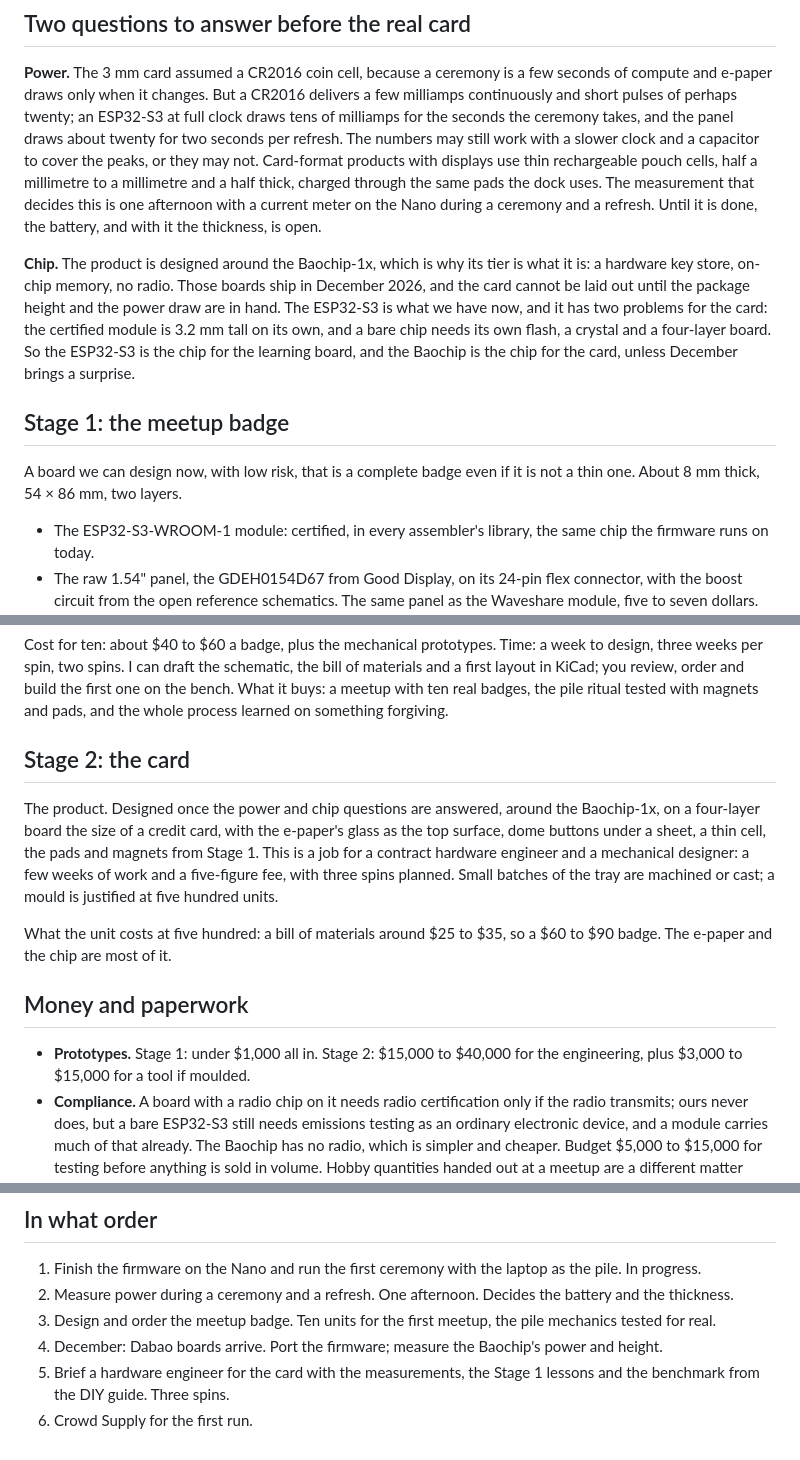
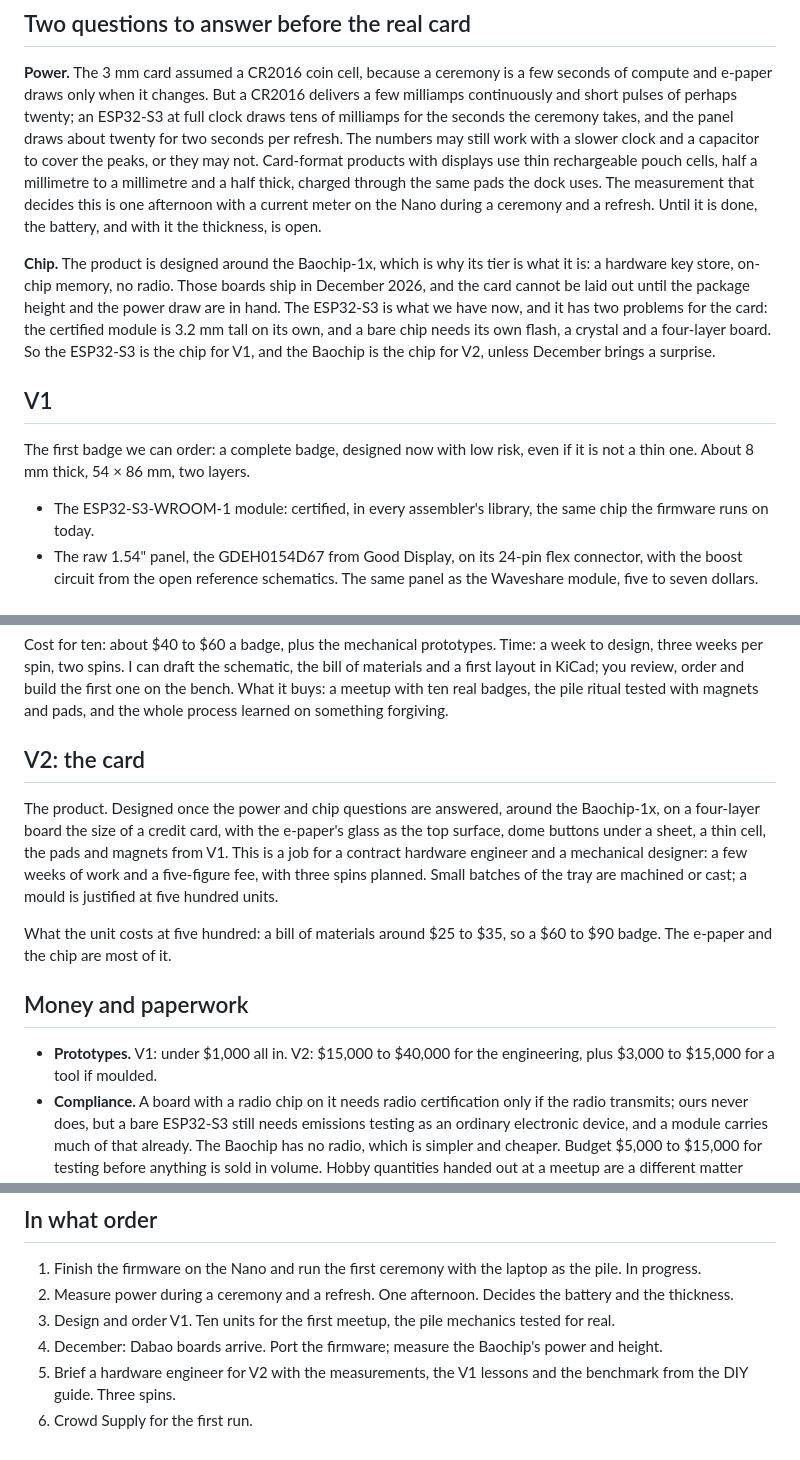
Before and after one commit to yourbuddyconner/cahoots, a Markdown page: docs/manufacturing.md, 3 parts joined by grey strips. Rendered like a GitHub page.

Commit message:
Manufacturing: the first board is V1 and the card is V2, not a coined name

```diff
--- a/docs/manufacturing.md
+++ b/docs/manufacturing.md
@@ -25,11 +25,11 @@ Yes, we design a PCB. In fact we design two: a simple one soon, to learn the pro
 
 **Power.** The 3 mm card assumed a CR2016 coin cell, because a ceremony is a few seconds of compute and e-paper draws only when it changes. But a CR2016 delivers a few milliamps continuously and short pulses of perhaps twenty; an ESP32-S3 at full clock draws tens of milliamps for the seconds the ceremony takes, and the panel draws about twenty for two seconds per refresh. The numbers may still work with a slower clock and a capacitor to cover the peaks, or they may not. Card-format products with displays use thin rechargeable pouch cells, half a millimetre to a millimetre and a half thick, charged through the same pads the dock uses. The measurement that decides this is one afternoon with a current meter on the Nano during a ceremony and a refresh. Until it is done, the battery, and with it the thickness, is open.
 
-**Chip.** The product is designed around the Baochip-1x, which is why its tier is what it is: a hardware key store, on-chip memory, no radio. Those boards ship in December 2026, and the card cannot be laid out until the package height and the power draw are in hand. The ESP32-S3 is what we have now, and it has two problems for the card: the certified module is 3.2 mm tall on its own, and a bare chip needs its own flash, a crystal and a four-layer board. So the ESP32-S3 is the chip for the learning board, and the Baochip is the chip for the card, unless December brings a surprise.
+**Chip.** The product is designed around the Baochip-1x, which is why its tier is what it is: a hardware key store, on-chip memory, no radio. Those boards ship in December 2026, and the card cannot be laid out until the package height and the power draw are in hand. The ESP32-S3 is what we have now, and it has two problems for the card: the certified module is 3.2 mm tall on its own, and a bare chip needs its own flash, a crystal and a four-layer board. So the ESP32-S3 is the chip for V1, and the Baochip is the chip for V2, unless December brings a surprise.
 
-## Stage 1: the meetup badge
+## V1
 
-A board we can design now, with low risk, that is a complete badge even if it is not a thin one. About 8 mm thick, 54 × 86 mm, two layers.
+The first badge we can order: a complete badge, designed now with low risk, even if it is not a thin one. About 8 mm thick, 54 × 86 mm, two layers.
 
 - The ESP32-S3-WROOM-1 module: certified, in every assembler's library, the same chip the firmware runs on today.
 - The raw 1.54" panel, the GDEH0154D67 from Good Display, on its 24-pin flex connector, with the boost circuit from the open reference schematics. The same panel as the Waveshare module, five to seven dollars.
@@ -39,15 +39,15 @@ A board we can design now, with low risk, that is a complete badge even if it is
 
 Cost for ten: about $40 to $60 a badge, plus the mechanical prototypes. Time: a week to design, three weeks per spin, two spins. I can draft the schematic, the bill of materials and a first layout in KiCad; you review, order and build the first one on the bench. What it buys: a meetup with ten real badges, the pile ritual tested with magnets and pads, and the whole process learned on something forgiving.
 
-## Stage 2: the card
+## V2: the card
 
-The product. Designed once the power and chip questions are answered, around the Baochip-1x, on a four-layer board the size of a credit card, with the e-paper's glass as the top surface, dome buttons under a sheet, a thin cell, the pads and magnets from Stage 1. This is a job for a contract hardware engineer and a mechanical designer: a few weeks of work and a five-figure fee, with three spins planned. Small batches of the tray are machined or cast; a mould is justified at five hundred units.
+The product. Designed once the power and chip questions are answered, around the Baochip-1x, on a four-layer board the size of a credit card, with the e-paper's glass as the top surface, dome buttons under a sheet, a thin cell, the pads and magnets from V1. This is a job for a contract hardware engineer and a mechanical designer: a few weeks of work and a five-figure fee, with three spins planned. Small batches of the tray are machined or cast; a mould is justified at five hundred units.
 
 What the unit costs at five hundred: a bill of materials around $25 to $35, so a $60 to $90 badge. The e-paper and the chip are most of it.
 
 ## Money and paperwork
 
-- **Prototypes.** Stage 1: under $1,000 all in. Stage 2: $15,000 to $40,000 for the engineering, plus $3,000 to $15,000 for a tool if moulded.
+- **Prototypes.** V1: under $1,000 all in. V2: $15,000 to $40,000 for the engineering, plus $3,000 to $15,000 for a tool if moulded.
 - **Compliance.** A board with a radio chip on it needs radio certification only if the radio transmits; ours never does, but a bare ESP32-S3 still needs emissions testing as an ordinary electronic device, and a module carries much of that already. The Baochip has no radio, which is simpler and cheaper. Budget $5,000 to $15,000 for testing before anything is sold in volume. Hobby quantities handed out at a meetup are a different matter from a product.
 - **Batteries.** Coin cells and pouch cells both have shipping rules, and a pouch cell needs a protection circuit on the board.
 - **Fulfilment.** Crowd Supply does campaigns, manufacturing introductions and warehousing for exactly this kind of open hardware, and the Baochip itself ships through them.
@@ -56,7 +56,7 @@ What the unit costs at five hundred: a bill of materials around $25 to $35, so a
 
 1. Finish the firmware on the Nano and run the first ceremony with the laptop as the pile. In progress.
 2. Measure power during a ceremony and a refresh. One afternoon. Decides the battery and the thickness.
-3. Design and order the meetup badge. Ten units for the first meetup, the pile mechanics tested for real.
+3. Design and order V1. Ten units for the first meetup, the pile mechanics tested for real.
 4. December: Dabao boards arrive. Port the firmware; measure the Baochip's power and height.
-5. Brief a hardware engineer for the card with the measurements, the Stage 1 lessons and the benchmark from the DIY guide. Three spins.
+5. Brief a hardware engineer for V2 with the measurements, the V1 lessons and the benchmark from the DIY guide. Three spins.
 6. Crowd Supply for the first run.
```
Also changed, not shown: other parts of docs/manufacturing.md (+1 -1 lines).
